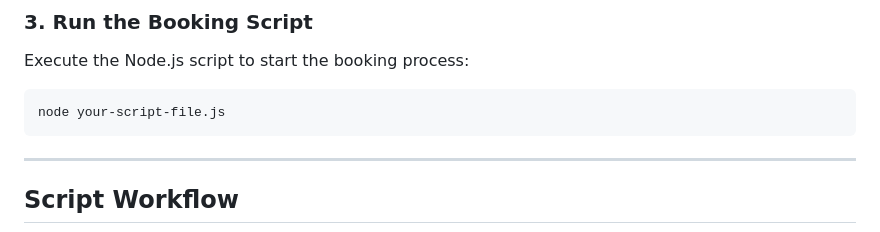
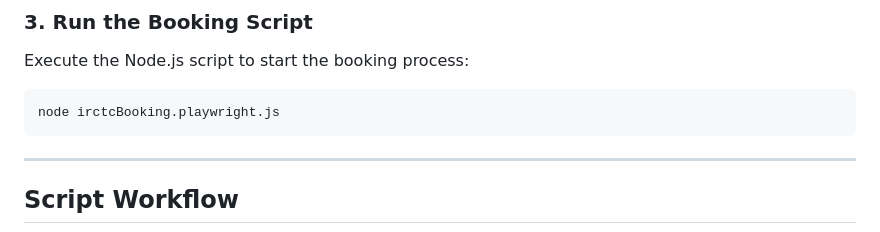
Before and after one commit to susantkumarbhuyan/irctc-playwright-booking, a Markdown page: readme.md, the part around the change. Drawn GitHub-style.

````diff
--- a/readme.md
+++ b/readme.md
@@ -103,7 +103,7 @@ export const passenger_data = {
 Execute the Node.js script to start the booking process:
 
 ```bash
-node your-script-file.js
+node irctcBooking.playwright.js
 ```
 
 ---
````
